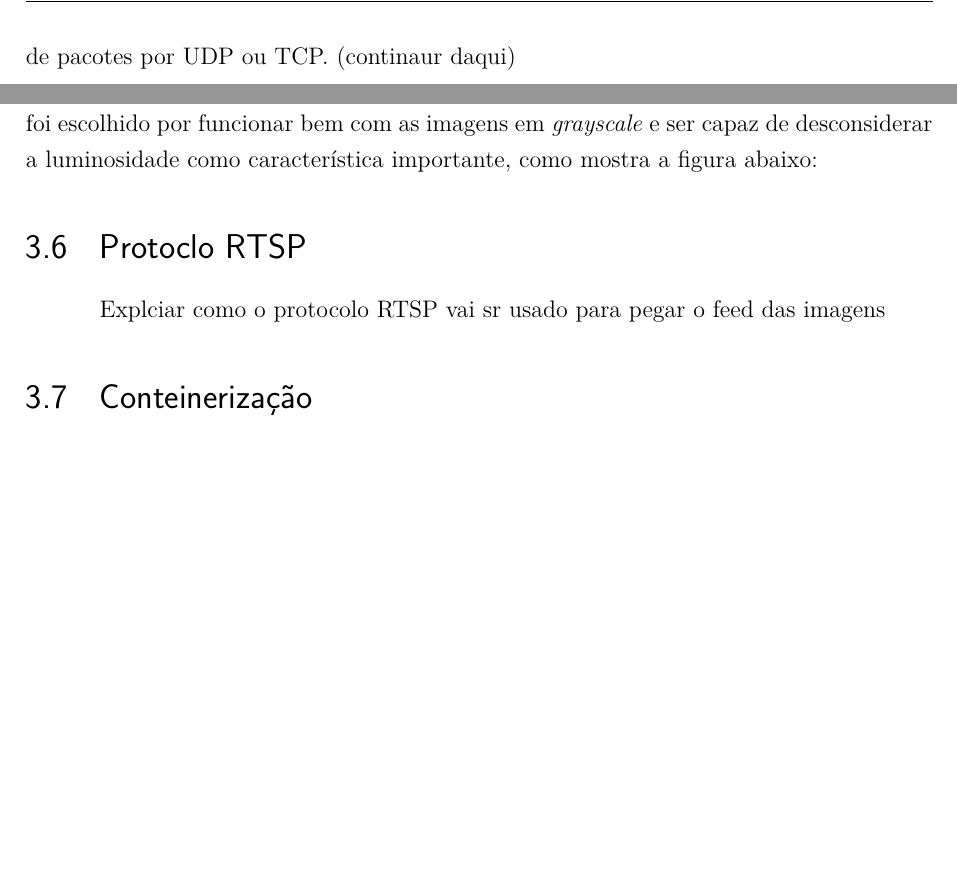
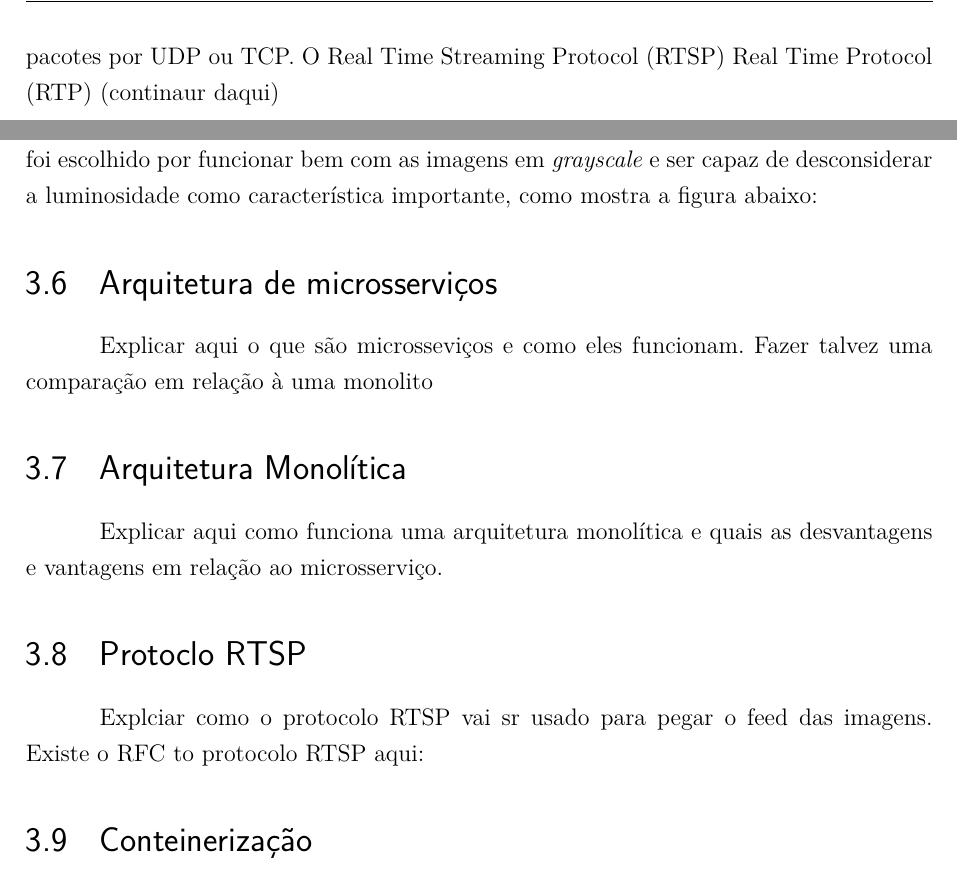
Before and after one commit to pedrohba1/SSCS, a LaTeX thesis (latex/main.tex): two parts of pages 13 and 17 of 29, joined at a grey line, cut at the place of the change, the shorter picture padded with empty space. Compiled offline with pdfLaTeX.

```diff
--- a/latex/main.tex
+++ b/latex/main.tex
@@ -314,7 +314,9 @@
 \textit{\foreignlanguage{english}{streaming}} adaptativo. \textit{\foreignlanguage{english}{Streaming}}
 tradicional requer um protocolo \textit{\foreignlanguage{english}{stateful}} que estabelece
 uma sessão entre o servidor e o cliente. Nessa método, a mídia é transmitida como uma
-corrente constante de pacotes por UDP ou TCP. (continaur daqui)
+corrente constante de pacotes por UDP ou TCP. O Real Time Streaming Protocol (RTSP)
+Real Time Protocol (RTP)  (continaur daqui)
+
 
 \chapter{Fundamentação Teórica}
 
@@ -456,9 +462,19 @@
 capaz de desconsiderar a luminosidade como característica importante, como
 mostra a figura abaixo:
 
+
+\section{Arquitetura de microsserviços}
+
+Explicar aqui o que são microsseviços e como eles funcionam. Fazer talvez uma comparação em relação à uma monolito
+
+\section{Arquitetura Monolítica}
+
+Explicar aqui como funciona uma arquitetura monolítica e quais as desvantagens e vantagens em relação ao microsserviço.
+
 \section{Protoclo RTSP}
 
-Explciar como o protocolo RTSP vai sr usado para pegar o feed das imagens
+Explciar como o protocolo RTSP vai sr usado para pegar o feed das imagens. Existe o RFC to protocolo RTSP aqui:
+% https://www.rfc-editor.org/rfc/rfc2326#page-71
 
 \section{Conteinerização}
 
```
Also changed, not shown: latex/abntex2-modelo-references.bib (+10 -0 lines), latex/main.pdf, latex/main.tex (6 more changed lines).
